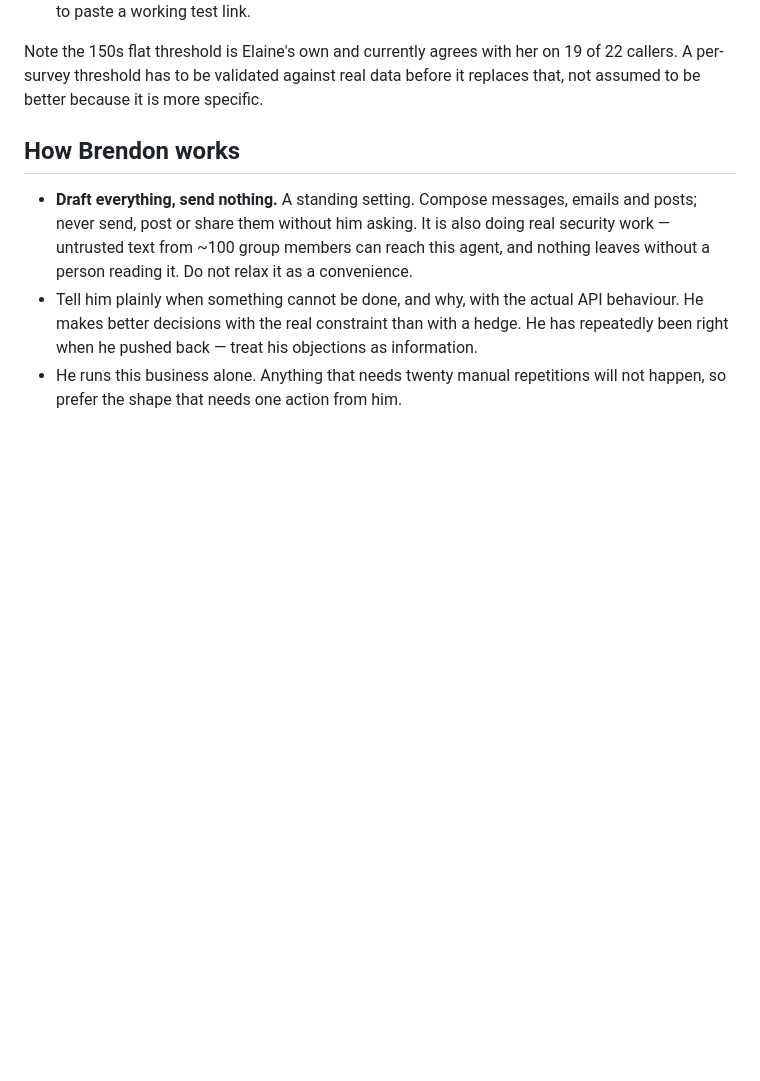
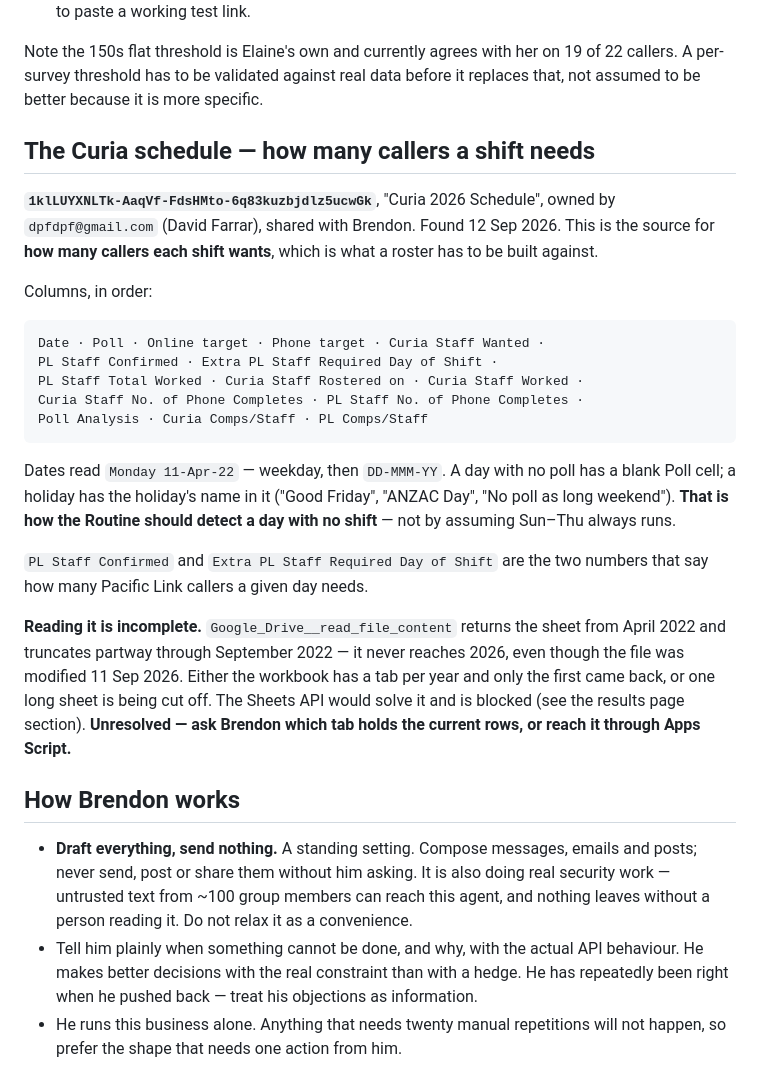
Before and after one commit to brendon-duong/Claude, a Markdown page: CLAUDE.md, the part around the change. Drawn GitHub-style; blank space fills up the shorter version.

Commit message:
Record the Curia 2026 Schedule and how it truncates on read
Found the file that says how many callers each shift needs, which is what a
roster has to be built against. Records its column order, its date format, and
that a holiday or no-poll day is marked in the Poll cell rather than implied by
the weekday — so the roster should read that rather than assume Sun-Thu always
runs.

Also records that reading it through the Drive connector returns 2022 rows and
truncates before reaching 2026, so the current rows are not yet reachable.

Co-Authored-By: Claude Opus 5 <noreply@anthropic.com>
Claude-Session: https://claude.ai/code/session_01Q1eTSTuHyBSZVhzubYUEeg

```diff
--- a/CLAUDE.md
+++ b/CLAUDE.md
@@ -647,6 +647,38 @@ Note the 150s flat threshold is Elaine's own and currently agrees with her on 19
 of 22 callers. A per-survey threshold has to be validated against real data
 before it replaces that, not assumed to be better because it is more specific.
 
+## The Curia schedule — how many callers a shift needs
+
+**`1klLUYXNLTk-AaqVf-FdsHMto-6q83kuzbjdlz5ucwGk`**, "Curia 2026 Schedule",
+owned by `dpfdpf@gmail.com` (David Farrar), shared with Brendon. Found 12 Sep
+2026. This is the source for **how many callers each shift wants**, which is
+what a roster has to be built against.
+
+Columns, in order:
+
+    Date · Poll · Online target · Phone target · Curia Staff Wanted ·
+    PL Staff Confirmed · Extra PL Staff Required Day of Shift ·
+    PL Staff Total Worked · Curia Staff Rostered on · Curia Staff Worked ·
+    Curia Staff No. of Phone Completes · PL Staff No. of Phone Completes ·
+    Poll Analysis · Curia Comps/Staff · PL Comps/Staff
+
+Dates read `Monday 11-Apr-22` — weekday, then `DD-MMM-YY`. A day with no poll
+has a blank Poll cell; a holiday has the holiday's name in it
+("Good Friday", "ANZAC Day", "No poll as long weekend"). **That is how the
+Routine should detect a day with no shift** — not by assuming Sun–Thu always
+runs.
+
+`PL Staff Confirmed` and `Extra PL Staff Required Day of Shift` are the two
+numbers that say how many Pacific Link callers a given day needs.
+
+**Reading it is incomplete.** `Google_Drive__read_file_content` returns the
+sheet from April 2022 and truncates partway through September 2022 — it never
+reaches 2026, even though the file was modified 11 Sep 2026. Either the
+workbook has a tab per year and only the first came back, or one long sheet is
+being cut off. The Sheets API would solve it and is blocked (see the results
+page section). **Unresolved — ask Brendon which tab holds the current rows, or
+reach it through Apps Script.**
+
 ## How Brendon works
 
 - **Draft everything, send nothing.** A standing setting. Compose messages,
```
